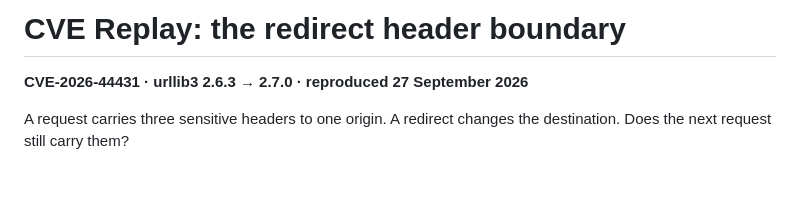
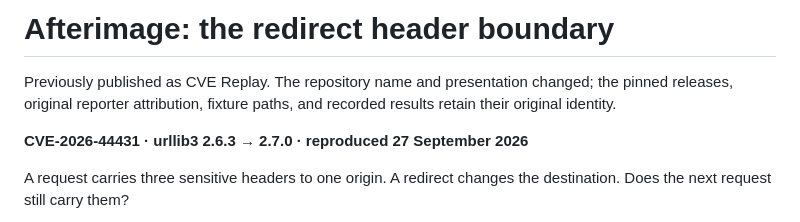
Before and after one commit to SSH-PuR66/afterimage, a Markdown page: README.md, the part around the change. GitHub-like rendering; blank space fills up the shorter version.

Commit message:
Rename presentation to Afterimage

```diff
--- a/README.md
+++ b/README.md
@@ -1,4 +1,6 @@
-# CVE Replay: the redirect header boundary
+# Afterimage: the redirect header boundary
+
+Previously published as CVE Replay. The repository name and presentation changed; the pinned releases, original reporter attribution, fixture paths, and recorded results retain their original identity.
 
 **CVE-2026-44431 · urllib3 2.6.3 → 2.7.0 · reproduced 27 September 2026**
 
```
